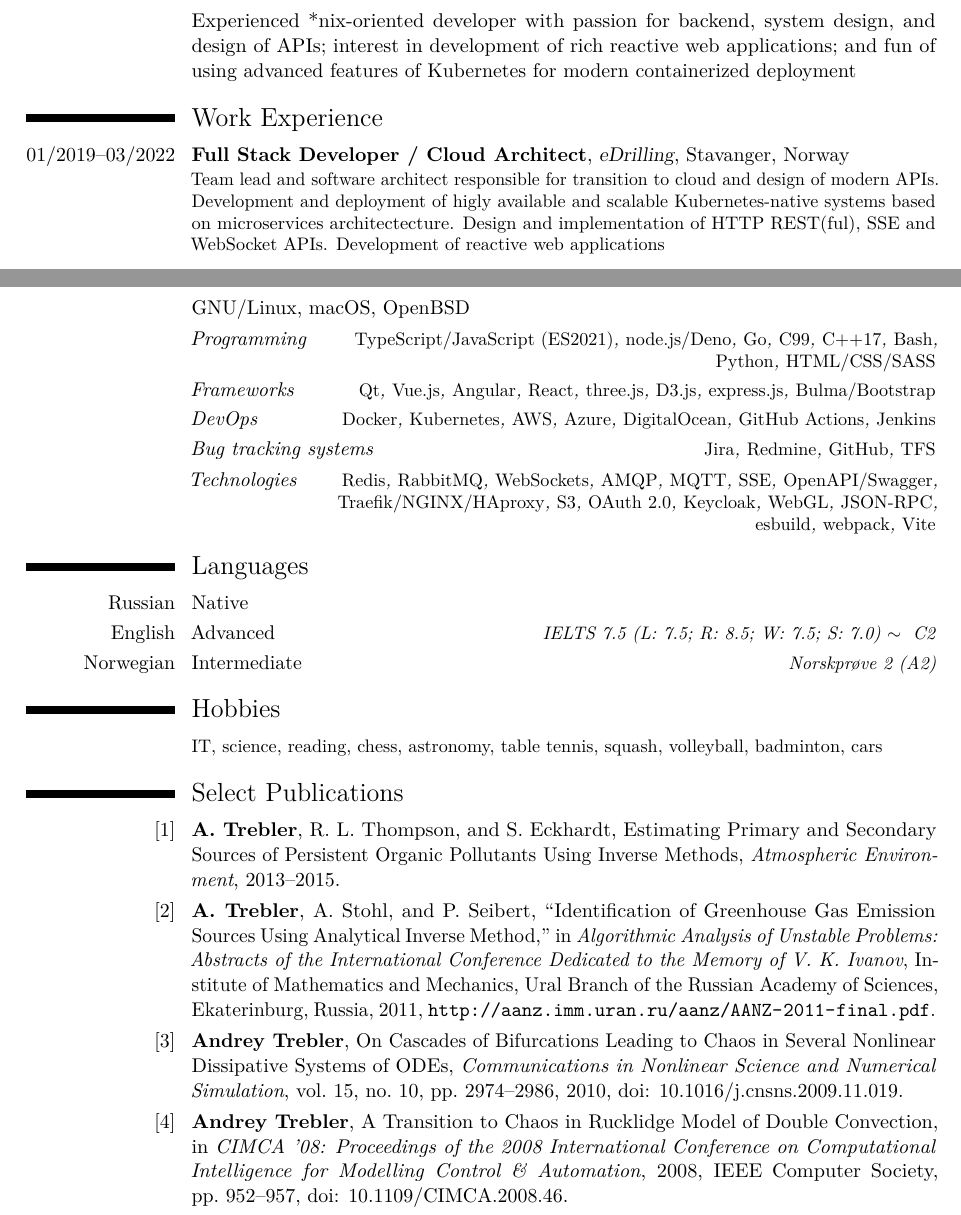
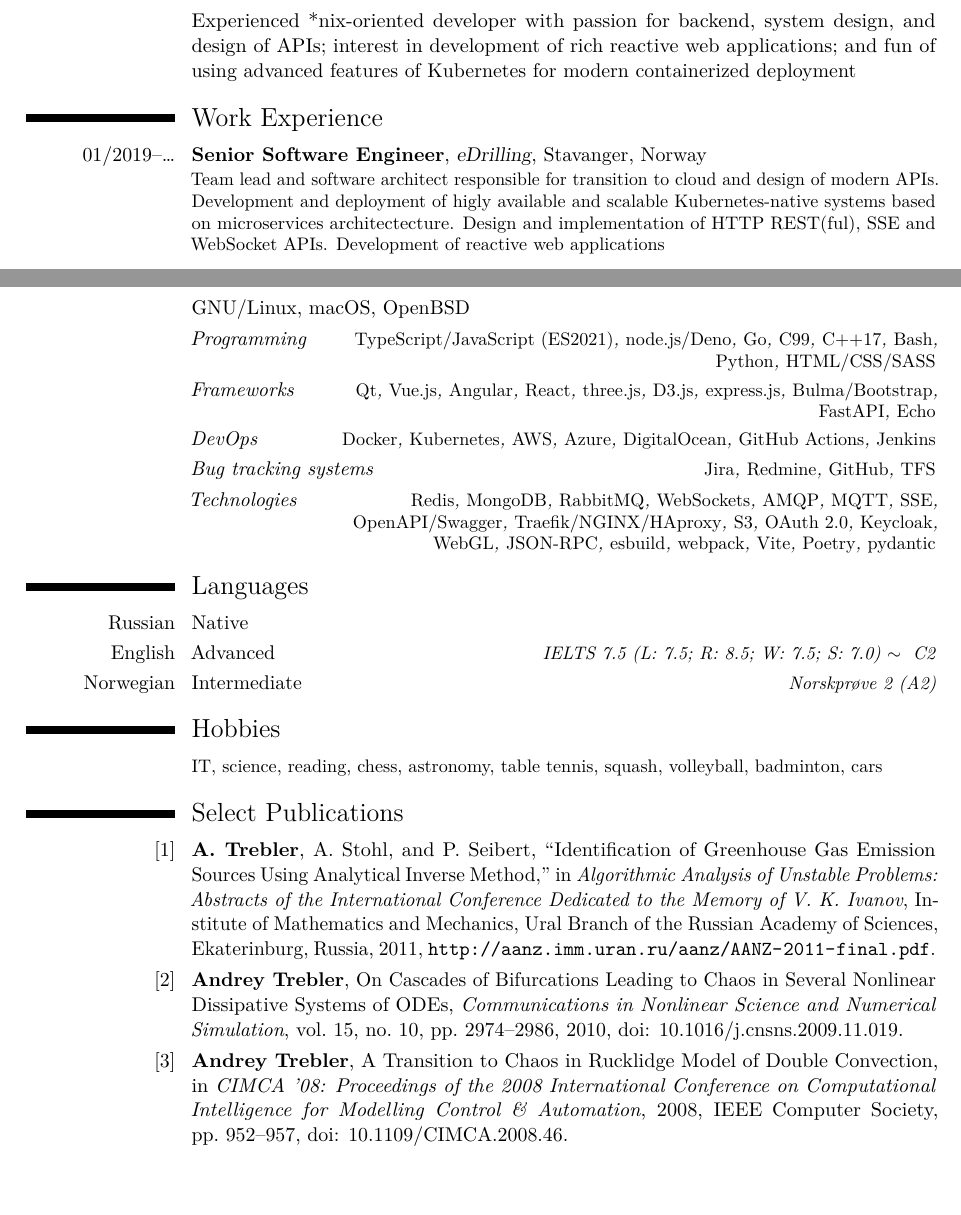
Before and after one commit to trebler/CV, a LaTeX CV (cv.tex): two parts of pages 1 and 2 of 2, joined at a grey line, cut so that both start at the same text. Compiled offline with LuaLaTeX.

Commit message:
feat: new title
feat: git version

build: bump to apline 3.16

build: add docker cache

```diff
--- a/cv.tex
+++ b/cv.tex
@@ -27,6 +27,7 @@
 
 \usepackage{lastpage}
 \rfoot{\addressfont\itshape\textcolor{gray}{Page \thepage\ of \pageref{LastPage}}}
+\lfoot{\addressfont\itshape\textcolor{gray}{ver.: \directlua{tex.print(os.getenv("VERSION") or "unknown")}}}
 
 \makeatother
 
@@ -48,7 +49,7 @@
 \cvitem{}{Experienced *nix-oriented developer with passion for backend, system design, and design of APIs; interest in development of rich reactive web applications; and fun of using advanced features of Kubernetes for modern containerized deployment}
 
 \section{Work Experience}
-\cventry{01/2019--03/2022}{Full Stack Developer / Cloud Architect}{eDrilling}{Stavanger, Norway}{}{Team lead and software architect responsible for transition to cloud and design of modern APIs. Development and deployment of higly available and scalable Kubernetes-native systems based on microservices architectecture. Design and implementation of HTTP REST(ful), SSE and WebSocket APIs. Development of reactive web applications\newline{}%
+\cventry{01/2019--\ldots}{Senior Software Engineer}{eDrilling}{Stavanger, Norway}{}{Team lead and software architect responsible for transition to cloud and design of modern APIs. Development and deployment of higly available and scalable Kubernetes-native systems based on microservices architectecture. Design and implementation of HTTP REST(ful), SSE and WebSocket APIs. Development of reactive web applications\newline{}%
 \begin{itemize}%
 \item Backend: \texttt{TypeScript/node.js (ES2021)}, \texttt{Go}, \texttt{Python}, \texttt{C++17/Qt}
 %\item Desktop: \texttt{C++17/Qt}
@@ -118,12 +119,12 @@
 \cvitemwithcomment{}{\emph{Programming}}{\emph{TypeScript/JavaScript (ES2021)}, \emph{node.js/Deno},
 \emph{Go}, \emph{C99}, \emph{C++17}, \emph{Bash}, \emph{Python}, \emph{HTML/CSS/SASS}}
 %, \emph{QML}, \emph{Fortran}, \emph{CUDA/OpenCL}, \emph{Simatic~Step~7}, \emph{Assembler}}
-\cvitemwithcomment{}{\emph{Frameworks}}{\emph{Qt}, \emph{Vue.js}, \emph{Angular}, \emph{React}, \emph{three.js},  \emph{D3.js}, \emph{express.js}, \emph{Bulma/Bootstrap}}
+\cvitemwithcomment{}{\emph{Frameworks}}{\emph{Qt}, \emph{Vue.js}, \emph{Angular}, \emph{React}, \emph{three.js},  \emph{D3.js}, \emph{express.js}, \emph{Bulma/Bootstrap}, \emph{FastAPI}, \emph{Echo}}
 \cvitemwithcomment{}{\emph{DevOps}}{\emph{Docker}, \emph{Kubernetes}, \emph{AWS}, \emph{Azure}, \emph{DigitalOcean}, \emph{GitHub Actions}, \emph{Jenkins}}
 %\cvitemwithcomment{}{\emph{IDEs}}{\emph{Visual Studio Code}, \emph{Qt Creator}, \emph{Xcode}, \emph{Visual Studio}, \emph{Simatic Manager}}
 \cvitemwithcomment{}{\emph{Bug tracking systems}}{\emph{Jira}, \emph{Redmine}, \emph{GitHub}, \emph{TFS}}
 %\cvitemwithcomment{}{\emph{Revision control systems}}{\emph{Git}, \emph{SVN}}
-\cvitemwithcomment{}{\emph{Technologies}}{\emph{Redis}, \emph{RabbitMQ}, \emph{WebSockets}, \emph{AMQP}, \emph{MQTT}, \emph{SSE}, \emph{OpenAPI/Swagger}, \emph{Traefik/NGINX/HAproxy}, \emph{S3}, \emph{OAuth 2.0}, \emph{Keycloak}, \emph{WebGL}, \emph{JSON-RPC}, \emph{esbuild}, \emph{webpack}, \emph{Vite}}
+\cvitemwithcomment{}{\emph{Technologies}}{\emph{Redis}, \emph{MongoDB}, \emph{RabbitMQ}, \emph{WebSockets}, \emph{AMQP}, \emph{MQTT}, \emph{SSE}, \emph{OpenAPI/Swagger}, \emph{Traefik/NGINX/HAproxy}, \emph{S3}, \emph{OAuth 2.0}, \emph{Keycloak}, \emph{WebGL}, \emph{JSON-RPC}, \emph{esbuild}, \emph{webpack}, \emph{Vite}, \emph{Poetry}, \emph{pydantic}}
 %\cvitemwithcomment{}{\emph{Simulation software}}{\emph{LabVIEW, MATLAB, SimulationX, Vortex, OpenGL, R}}
 %\cvitemwithcomment{}{\emph{Industrial protocols and tools}}{\emph{SIMBA}, \emph{Modbus}, \emph{ModSAFE}, \emph{OPC}, \emph{PROFIBUS}, \emph{PROFINET}, \emph{Proficy HMI/SCADA -- CIMPLICITY}}
 %\cvitemwithcomment{}{}{}
@@ -176,14 +177,14 @@
 %\enlargethispage{15pt}
 
 \section{Select Publications}
-\cvitem{[1]}{\textbf{A. Trebler}, R. L. Thompson, and S. Eckhardt, Estimating Primary and Secondary Sources of Persistent Organic Pollutants Using Inverse Methods, \emph{Atmospheric Environment}, 2013--2015.}
+%\cvitem{[1]}{\textbf{A. Trebler}, R. L. Thompson, and S. Eckhardt, Estimating Primary and Secondary Sources of Persistent Organic Pollutants Using Inverse Methods, \emph{Atmospheric Environment}, 2013--2015.}
 %\cvitem{[2]}{J. Kim, P. Fraser, J. M\"{u}hle, S. Li, A. Manning, \textbf{A. Trebler}, A. Stohl, A. Ganesan, P. Krummel, P. Steele, T. Saito, S. Park, S.-K. Kim, M.-K. Park, T. Arnold, C. Harth, P. Salameh, Y. Yokouchi, R. Weiss, R. Prinn, and K.-R. Kim, Atmospheric verification of reported PFC emissions from the global and East Asian aluminium and semiconductor industries, 2011--2013, in preparation.}
 %\cvitem{[2]}{J. Kim, \textbf{A. Trebler}, S. Li, J. M\"{u}hle, S. Park, M. Park, S. Kim, T. Arnold, C. M. Harth, P. Salameh, A. Stohl, R. F. Weiss, and K. Kim, ``Emissions of HFCs in East Asia: Consumption or Production?'', in \emph{AGU Fall Meeting Abstracts}, 2011, \url{http://adsabs.harvard.edu/abs/2011AGUFM.A11E0125K}.}
 %\cvitem{[4]}{J. Kim, P. Fraser, J. M\"{u}hle, S. Li, A. Manning, \textbf{A. Trebler}, A. Stohl, A. Ganesan, P. Krummel, P. Steele, T. Saito, S. Park, S. Kim, M. Park, T. Arnold, C. Harth, P. Salameh, Y. Yokouchi, R. Weiss, R. Prinn, and K. Kim, ``Emissions of Tetrafluoromethane and Hexafluoroethane: Balancing Anthropogenic Budgets from Atmospheric Measurements,'' in \emph{Earth System Research Laboratory Global Monitoring Annual Conference}, (Boulder, Colorado), 2012, \url{http://www.esrl.noaa.gov/gmd/annualconference/previous/2012/abs.php?refnum=102-120409-A}.}
-\cvitem{[2]}{\textbf{A. Trebler}, A. Stohl, and P. Seibert, ``Identification of Greenhouse Gas Emission Sources Using Analytical Inverse Method,'' in \emph{Algorithmic Analysis of Unstable Problems: Abstracts of the International Conference Dedicated to the Memory of V. K. Ivanov}, Institute of Mathematics and Mechanics, Ural Branch of the Russian Academy of Sciences, Ekaterinburg, Russia, 2011, \url{http://aanz.imm.uran.ru/aanz/AANZ-2011-final.pdf}.}
+\cvitem{[1]}{\textbf{A. Trebler}, A. Stohl, and P. Seibert, ``Identification of Greenhouse Gas Emission Sources Using Analytical Inverse Method,'' in \emph{Algorithmic Analysis of Unstable Problems: Abstracts of the International Conference Dedicated to the Memory of V. K. Ivanov}, Institute of Mathematics and Mechanics, Ural Branch of the Russian Academy of Sciences, Ekaterinburg, Russia, 2011, \url{http://aanz.imm.uran.ru/aanz/AANZ-2011-final.pdf}.}
 %\cvitem{[6]}{J. Kim, S. Li, A. Stohl, A. Manning, \textbf{A. Trebler}, S. Park, F. Jin,  S.-K. Kim, M.-K. Park, J. M\"{u}hle, R. Weiss, and K.-R. Kim, ``Measurements of Greenhouse Gases at Gosan (Jeju Island,  Korea) for Regional Analysis of Emissions in East Asia,'' in \emph{AGU Chapman Conference on  Advances in Lagrangian Modeling of the Atmosphere}, Grindelwald, Switzerland, 2011, \url{http://www.empa.ch/plugin/template/empa/*/113661}.}
-\cvitem{[3]}{\textbf{Andrey Trebler}, On Cascades of Bifurcations Leading to Chaos in Several Nonlinear Dissipative Systems of ODEs, \emph{Communications in Nonlinear Science and Numerical Simulation}, vol.~15, no.~10, pp.~2974--2986, 2010, \href{http://dx.doi.org/10.1016/j.cnsns.2009.11.019}{doi: 10.1016/j.cnsns.2009.11.019}.}
-\cvitem{[4]}{\textbf{Andrey Trebler}, A Transition to Chaos in Rucklidge Model of Double Convection, in \emph{CIMCA '08: Proceedings of the 2008 International Conference on Computational Intelligence for Modelling Control \& Automation}, 2008, IEEE Computer Society, pp.~952--957, \href{http://dx.doi.org/10.1109/CIMCA.2008.46}{doi: 10.1109/CIMCA.2008.46}.}
+\cvitem{[2]}{\textbf{Andrey Trebler}, On Cascades of Bifurcations Leading to Chaos in Several Nonlinear Dissipative Systems of ODEs, \emph{Communications in Nonlinear Science and Numerical Simulation}, vol.~15, no.~10, pp.~2974--2986, 2010, \href{http://dx.doi.org/10.1016/j.cnsns.2009.11.019}{doi: 10.1016/j.cnsns.2009.11.019}.}
+\cvitem{[3]}{\textbf{Andrey Trebler}, A Transition to Chaos in Rucklidge Model of Double Convection, in \emph{CIMCA '08: Proceedings of the 2008 International Conference on Computational Intelligence for Modelling Control \& Automation}, 2008, IEEE Computer Society, pp.~952--957, \href{http://dx.doi.org/10.1109/CIMCA.2008.46}{doi: 10.1109/CIMCA.2008.46}.}
 %\cvitem{[9]}{N. M. Evstigneev, N. A. Magnitskii, and \textbf{A. A. Trebler}, Nonlinear Dynamics of a Laminar--Turbulent Transition in a 3D Problem on the Motion of a Fluid Behind a Ledge, in: \emph{Proceedings of the Conference ``Theory and Practice of the System Analysis''}, Ribinsk (Russia), 2010, in Russian.}
 %\cvitem{[10]}{\textbf{Andrey Trebler}, On Classification of Attractors in Nonlinear Dissipative Systems of ODEs, \emph{Dynamics of Heterogeneous Systems, Transitions of the Institute for System Analysis, Russian Academy of Science}, 2009, vol.~44, pp.~123--144, in Russian, \url{http://www.isa.ru/proceedings/images/documents/2009-44/126-146.pdf}.}
 %\cvitem{[11]}{\textbf{Andrey Trebler}, On Regular and Singular Attractors in Dissipative Systems of Nonlinear ODEs, in: \emph{Proceedings of the International Multiconference ``Control: Theory and Systems''}, Moscow (Russia), 2009, pp.~32--36, in Russian.}
```
Also changed, not shown: 2 other files.
